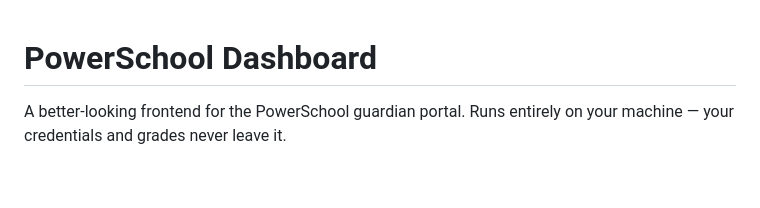
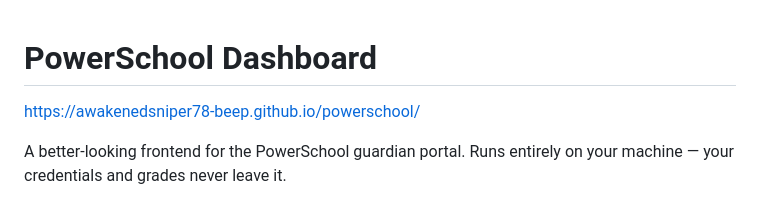
Before and after one commit to awakenedsniper78-beep/powerschool, a Markdown page: README.md, the part around the change. Rendered like a GitHub page; blank space fills up the shorter version.

Commit message:
Update README with project URL
Add project URL to README for easy access.

```diff
--- a/README.md
+++ b/README.md
@@ -1,4 +1,6 @@
 # PowerSchool Dashboard
+
+ https://awakenedsniper78-beep.github.io/powerschool/
 
 A better-looking frontend for the PowerSchool guardian portal. Runs entirely on your
 machine — your credentials and grades never leave it.
```
